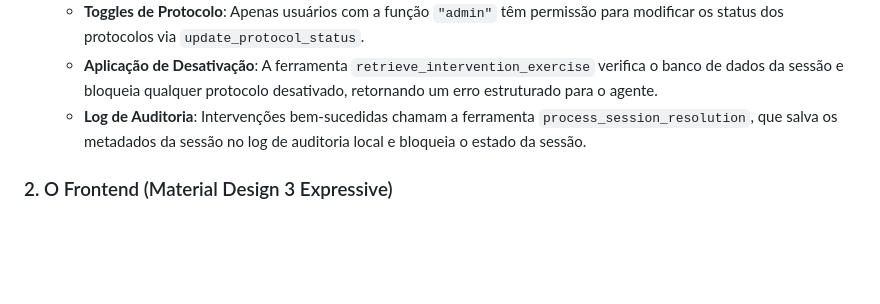
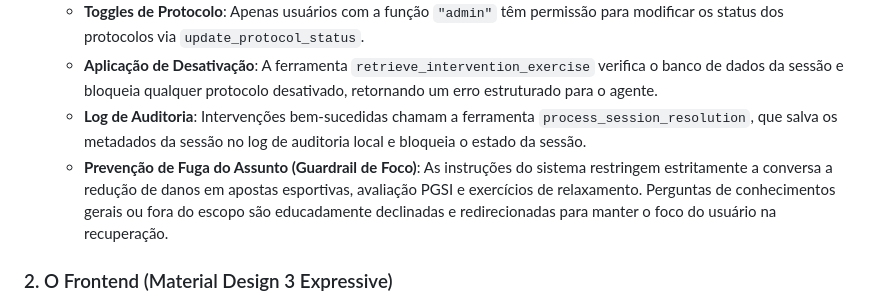
Before and after one commit to OYanEnrique/betmind, a Markdown page: README_PTBR.md, the part around the change. Drawn GitHub-style; blank space fills up the shorter version.

Commit message:
docs: mention topic-straying focus guardrail in READMEs

```diff
--- a/README_PTBR.md
+++ b/README_PTBR.md
@@ -76,6 +76,7 @@ O BetMind é projetado com uma divisão rígida de responsabilidades através de
   - **Toggles de Protocolo**: Apenas usuários com a função `"admin"` têm permissão para modificar os status dos protocolos via `update_protocol_status`.
   - **Aplicação de Desativação**: A ferramenta `retrieve_intervention_exercise` verifica o banco de dados da sessão e bloqueia qualquer protocolo desativado, retornando um erro estruturado para o agente.
   - **Log de Auditoria**: Intervenções bem-sucedidas chamam a ferramenta `process_session_resolution`, que salva os metadados da sessão no log de auditoria local e bloqueia o estado da sessão.
+  - **Prevenção de Fuga do Assunto (Guardrail de Foco)**: As instruções do sistema restringem estritamente a conversa a redução de danos em apostas esportivas, avaliação PGSI e exercícios de relaxamento. Perguntas de conhecimentos gerais ou fora do escopo são educadamente declinadas e redirecionadas para manter o foco do usuário na recuperação.
 
 ### 2. O Frontend (Material Design 3 Expressive)
 - **Estética Minimalista**: Estilizado para caber exatamente no viewport do navegador (`100dvh`), removendo qualquer distração para manter o usuário concentrado.
```
Also changed, not shown: README.md (+1 -0 lines).
